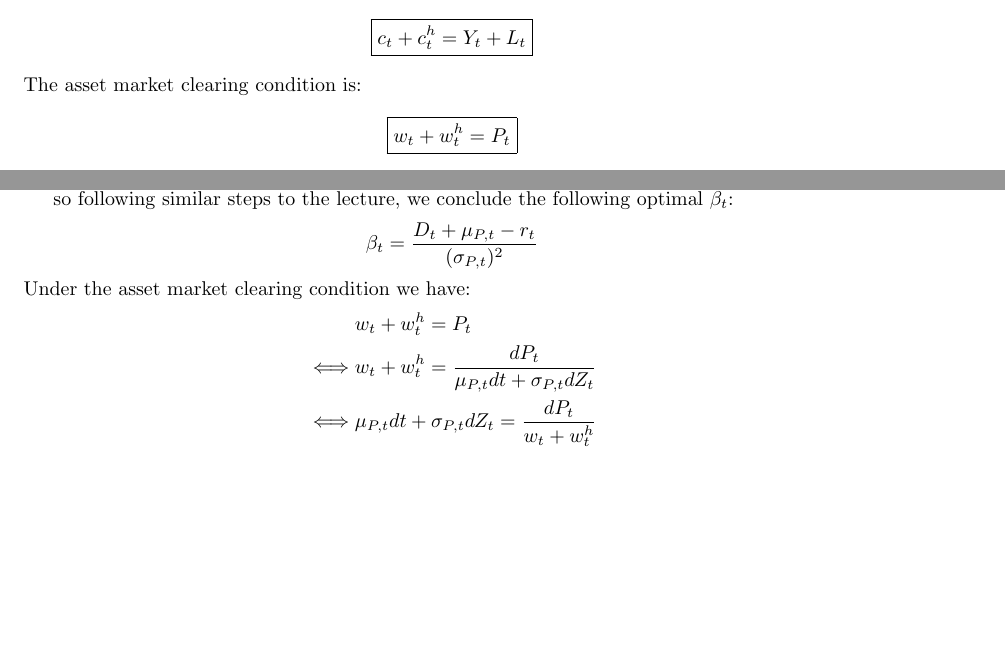
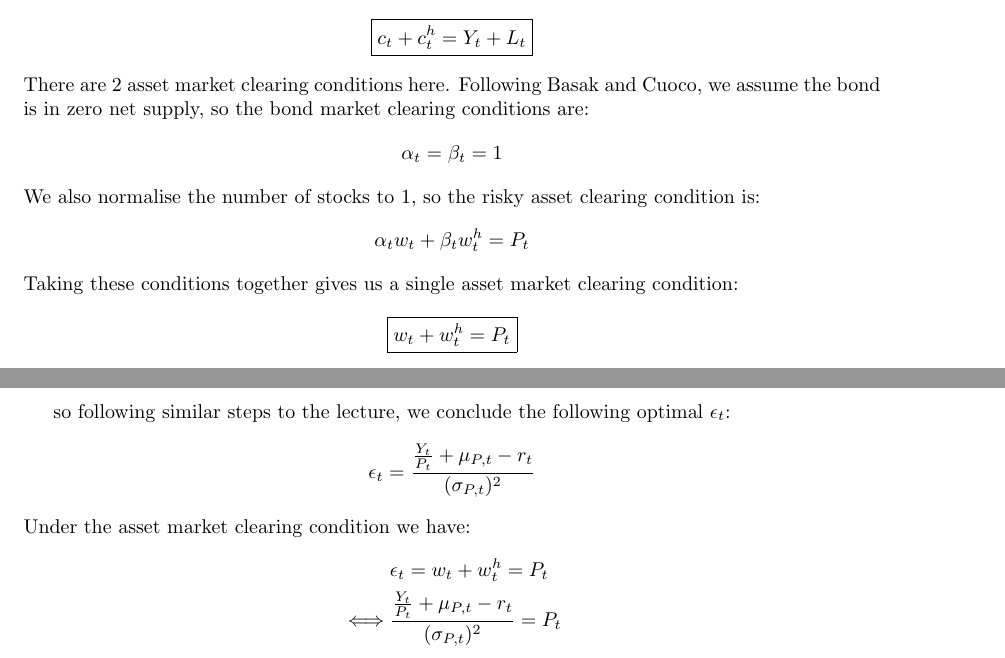
Before and after one commit to cindyhub/Macrofinance-Pset-3, a LaTeX problem sheet (Macrofinance-Pset-3.tex): two parts of pages 1 and 2 of 4 before the commit and two parts of pages 1 and 3 of 4 after it, joined at a grey line, cut so that both start at the same text, the shorter picture padded with empty space. Compiled offline with pdfLaTeX.

Commit message:
emma's progress

```diff
--- a/Macrofinance-Pset-3.tex
+++ b/Macrofinance-Pset-3.tex
@@ -49,7 +49,15 @@ The consumption goods market clearing condition is:
 \[
 \boxed{c_t + c_t^h = Y_t + L_t    }
 \]
-The asset market clearing condition is:
+There are 2 asset market clearing conditions here. Following Basak and Cuoco, we assume the bond is in zero net supply, so the bond market clearing conditions are:
+\[
+\alpha_t=\beta_t=1
+\]
+We also normalise the number of stocks to 1, so the risky asset clearing condition is:
+\[
+\alpha_tw_t + \beta_tw^h_t = P_t
+\]
+Taking these conditions together gives us a single asset market clearing condition:
 \[
 \boxed{w_t + w_t^h = P_t    }
 \]
@@ -102,9 +110,9 @@ so that:
 Per the slides, one can conjecture and verify the following form for $v(w, Y)$:
 \textbf{insert conjectured v eqn on slide 19}
 
-so following similar steps to the lecture, we conclude the following optimal $\beta_t$:
+so following similar steps to the lecture, we conclude the following optimal $\epsilon_t$:
 \[
-\beta_t = \frac{D_t + \mu_{P, t} - r_t}{(\sigma_{P, t})^2}
+\epsilon_t = \frac{\frac{Y_t}{P_t} + \mu_{P, t} - r_t}{(\sigma_{P, t})^2}
 \]
 % So $dR_t$ can be expressed as:
 % \[
@@ -112,7 +120,6 @@ so following similar steps to the lecture, we conclude the following optimal $\b
 % \]
 Under the asset market clearing condition we have:
 \[\begin{aligned}
-    &w_t + w_t^h = P_t   \\
-    \iff & w_t + w_t^h = \frac{d P_t}{\mu_{P, t} d t + \sigma_{P, t} d Z_t}\\
-    \iff & \mu_{P, t} d t + \sigma_{P, t} d Z_t = \frac{d P_t}{w_t + w_t^h}
+   &\epsilon_t = w_t + w_t^h = P_t   \\
+    \iff &\frac{\frac{Y_t}{P_t} + \mu_{P, t} - r_t}{(\sigma_{P, t})^2} = P_t
 \end{aligned}\]
```
Also changed, not shown: Macrofinance-Pset-3.tex (8 more changed lines).
